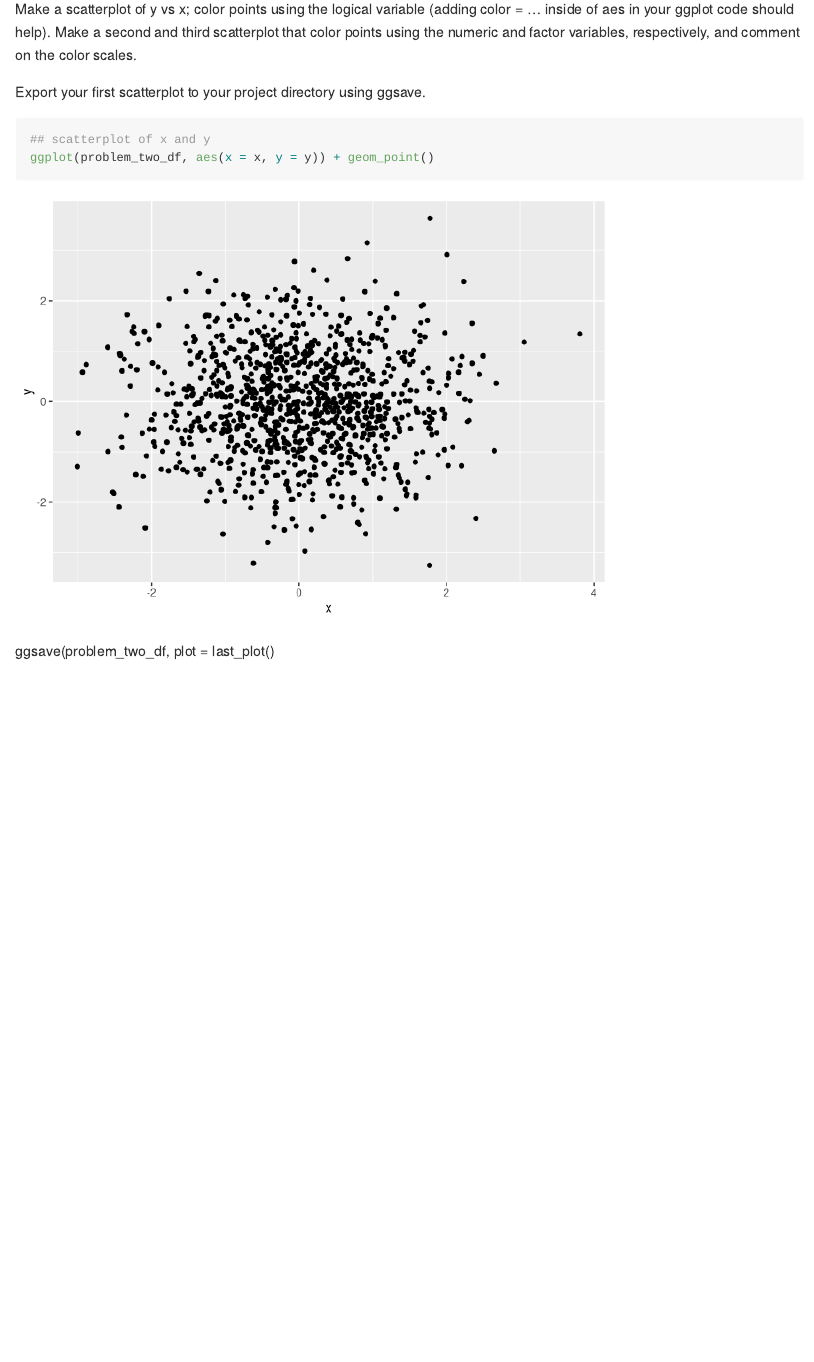
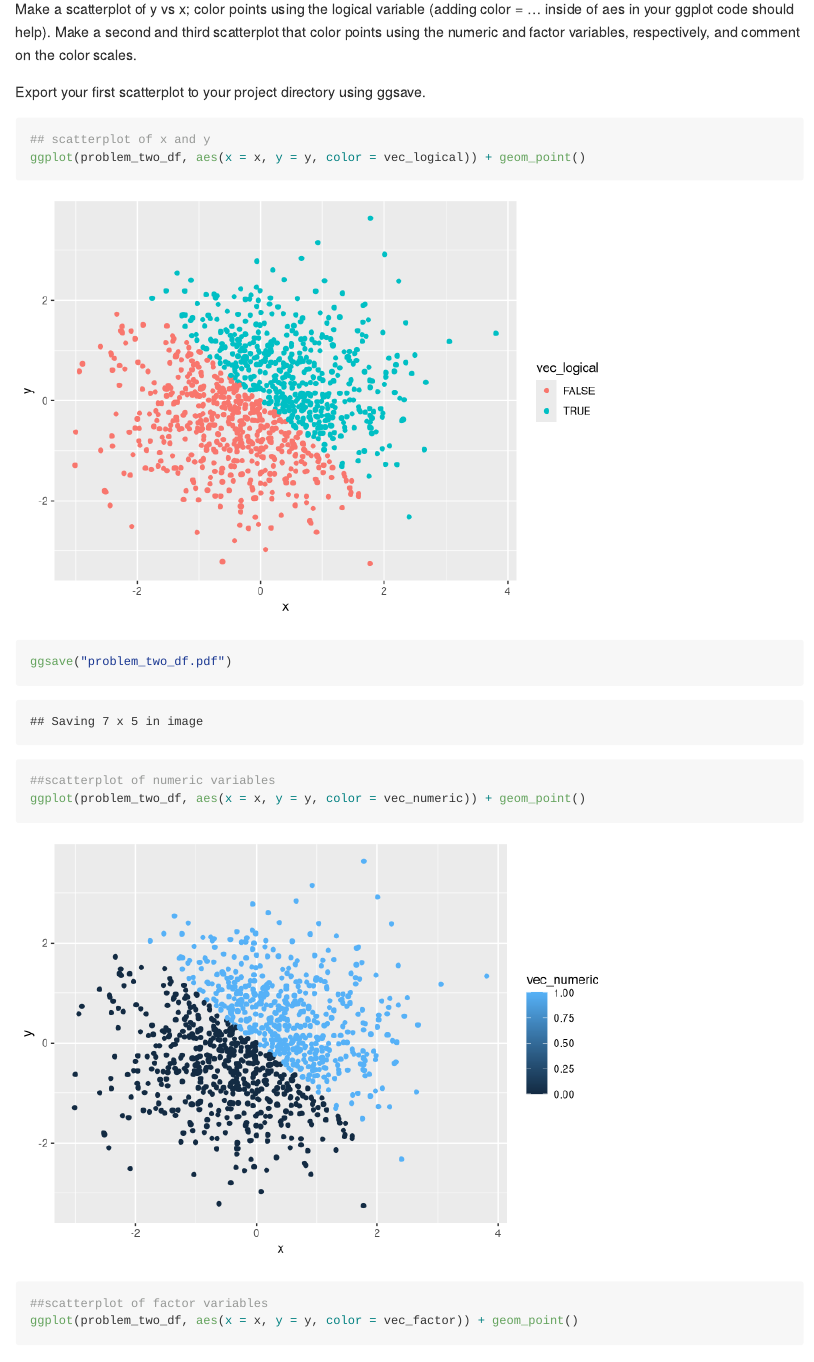
Before and after one commit to deg2163/p8105_hw1_deg163, an R Markdown document (p8105_hw1_deg2163.Rmd): the page in a window 1100 px wide, from 2530 px down. Rendered offline with R 4.5, knitr and Pandoc, with nearby package versions.

Commit message:
created scatterplots

````diff
--- a/p8105_hw1_deg2163.Rmd
+++ b/p8105_hw1_deg2163.Rmd
@@ -116,7 +116,12 @@ Make a scatterplot of y vs x; color points using the logical variable (adding co
 Export your first scatterplot to your project directory using ggsave.
 ```{r}
 ## scatterplot of x and y
-ggplot(problem_two_df, aes(x = x, y = y)) + geom_point()
+ggplot(problem_two_df, aes(x = x, y = y, color = vec_logical)) + geom_point()
+ggsave("problem_two_df.pdf")
+
+##scatterplot of numeric variables
+ggplot(problem_two_df, aes(x = x, y = y, color = vec_numeric)) + geom_point()
+
+##scatterplot of factor variables
+ggplot(problem_two_df, aes(x = x, y = y, color = vec_factor)) + geom_point()
 ```
-
-ggsave(problem_two_df, plot = last_plot()
````
Also changed, not shown: p8105_hw1_deg2163.md, problem_two_df.pdf (added), 3 other files.
